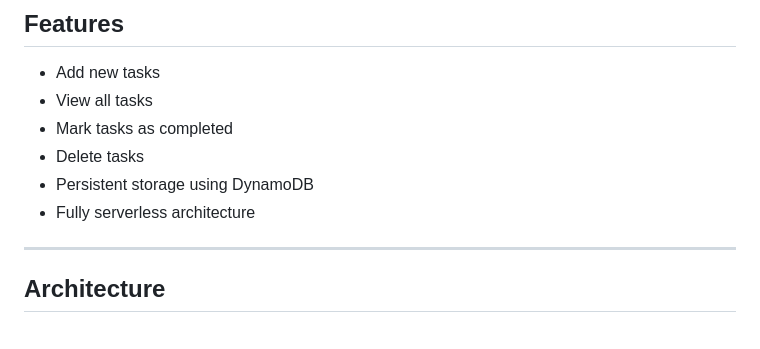
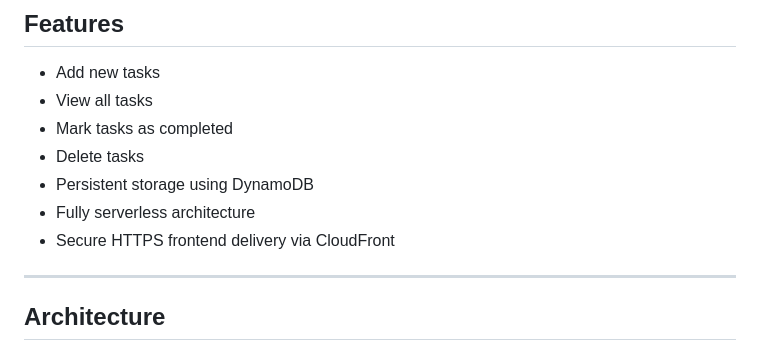
Before and after one commit to rashmiyadav02031989-wq/AWS-Serverless-ToDoTasks-App, a Markdown page: README.md, the part around the change. GitHub-like rendering.

Commit message:
Add CloudFront for secure HTTPS delivery

```diff
--- a/README.md
+++ b/README.md
@@ -14,6 +14,7 @@ A fully serverless To-Do List Application built using AWS cloud services. The ap
 * Delete tasks
 * Persistent storage using DynamoDB
 * Fully serverless architecture
+* Secure HTTPS frontend delivery via CloudFront
 
 ---
 
```
